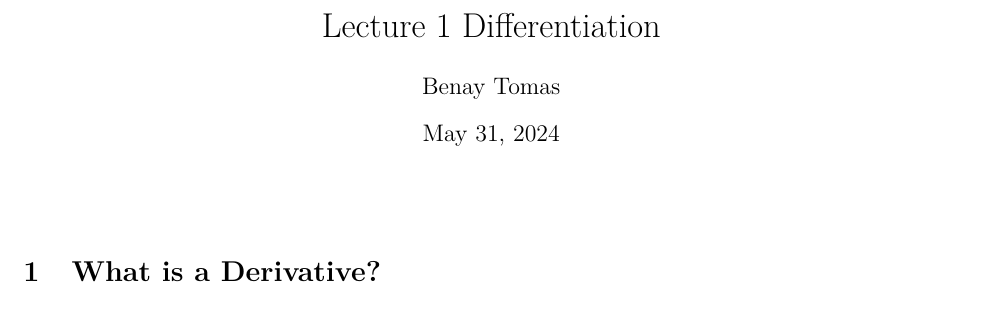
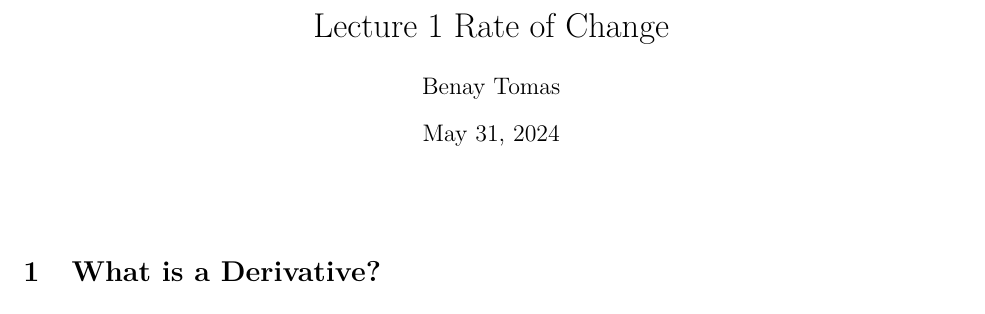
Before and after one commit to benaytms/LaTeX_, a LaTeX document (Class_Notes/Calculus/lec1/Lec_1.tex): part of page 1 of 3, cut at the place of the change. Compiled offline with pdfLaTeX.

Commit message:
Calculus lec 1 title changed

```diff
--- a/Class_Notes/Calculus/lec1/Lec_1.tex
+++ b/Class_Notes/Calculus/lec1/Lec_1.tex
@@ -7,7 +7,7 @@
 \usepackage{lmodern}
 \fontfamily{lmdh}\selectfont
 
-\title{Lecture 1 Differentiation}
+\title{Lecture 1 Rate of Change}
 \author{Benay Tomas}
 
 \begin{document}
```
Also changed, not shown: Class_Notes/Calculus/lec1/Lec_1.pdf.
